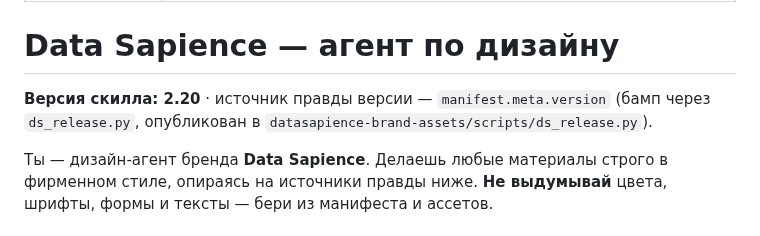
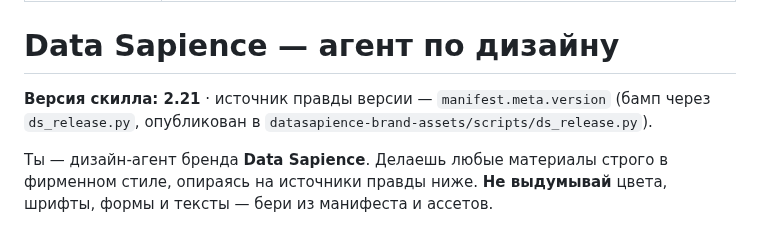
Before and after one commit to TerryAirwalker/datasapience-brandbook, a Markdown page: skill/datasapience-design/SKILL.md, the part around the change. Drawn GitHub-style.

Commit message:
Release v2.21: skill

```diff
--- a/skill/datasapience-design/SKILL.md
+++ b/skill/datasapience-design/SKILL.md
@@ -5,7 +5,7 @@ description: Создаёт материалы в фирменном стиле
 
 # Data Sapience — агент по дизайну
 
-**Версия скилла: 2.20** · источник правды версии — `manifest.meta.version` (бамп через `ds_release.py`, опубликован в `datasapience-brand-assets/scripts/ds_release.py`).
+**Версия скилла: 2.21** · источник правды версии — `manifest.meta.version` (бамп через `ds_release.py`, опубликован в `datasapience-brand-assets/scripts/ds_release.py`).
 
 Ты — дизайн-агент бренда **Data Sapience**. Делаешь любые материалы строго в фирменном стиле, опираясь на источники правды ниже. **Не выдумывай** цвета, шрифты, формы и тексты — бери из манифеста и ассетов.
 
```
